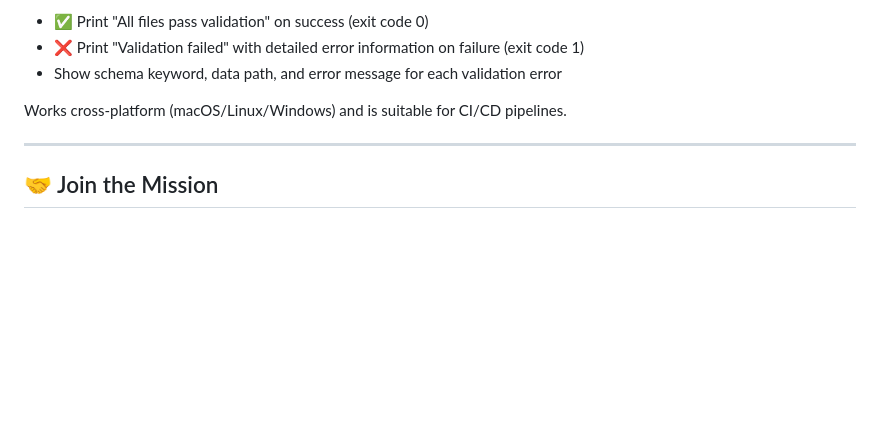
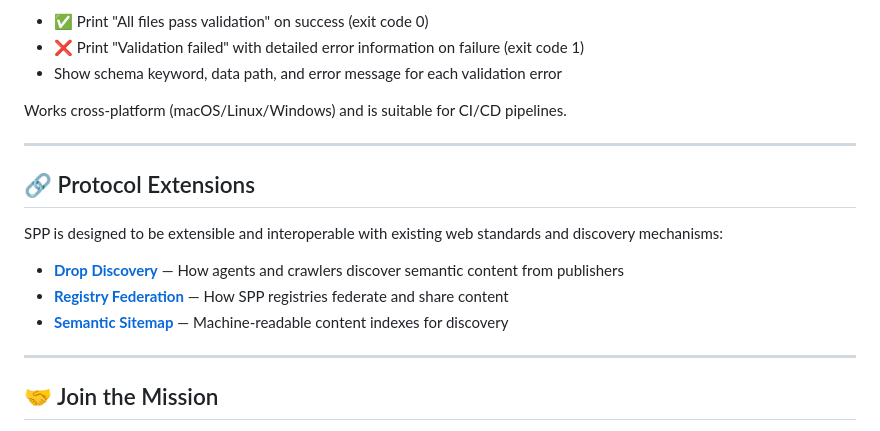
Before and after one commit to Stoked-Builds/semantic-publishing-protocol, a Markdown page: README.md, the part around the change. Drawn GitHub-style; blank space fills up the shorter version.

```diff
--- a/README.md
+++ b/README.md
@@ -165,6 +165,16 @@ Works cross-platform (macOS/Linux/Windows) and is suitable for CI/CD pipelines.
 
 ---
 
+## 🔗 Protocol Extensions
+
+SPP is designed to be extensible and interoperable with existing web standards and discovery mechanisms:
+
+- **[Drop Discovery](docs/discovery.md)** — How agents and crawlers discover semantic content from publishers
+- **[Registry Federation](specs/registry/federation.md)** — How SPP registries federate and share content
+- **[Semantic Sitemap](specs/publishing/semantic-sitemap.md)** — Machine-readable content indexes for discovery
+
+---
+
 ## 🤝 Join the Mission
 
 Want to help fix the future of web publishing?
```
Also changed, not shown: docs/discovery.md (added, +409 -0 lines).
